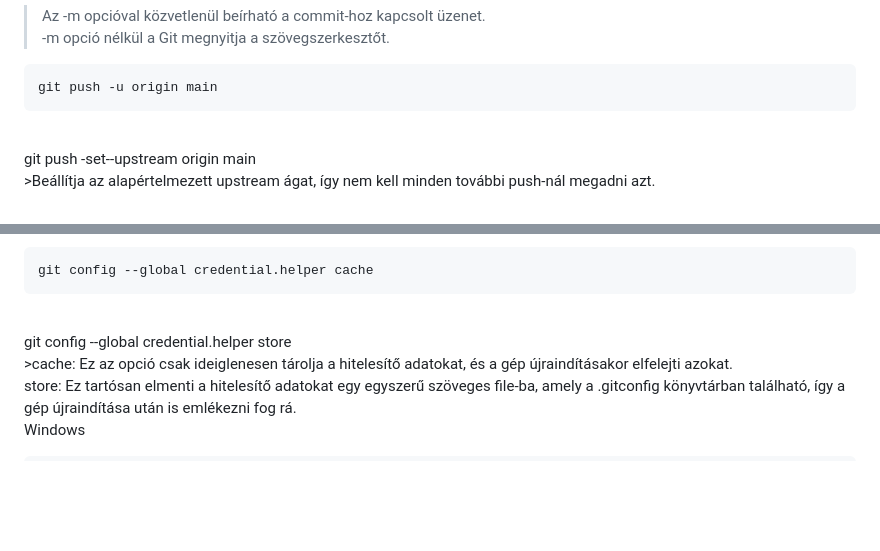
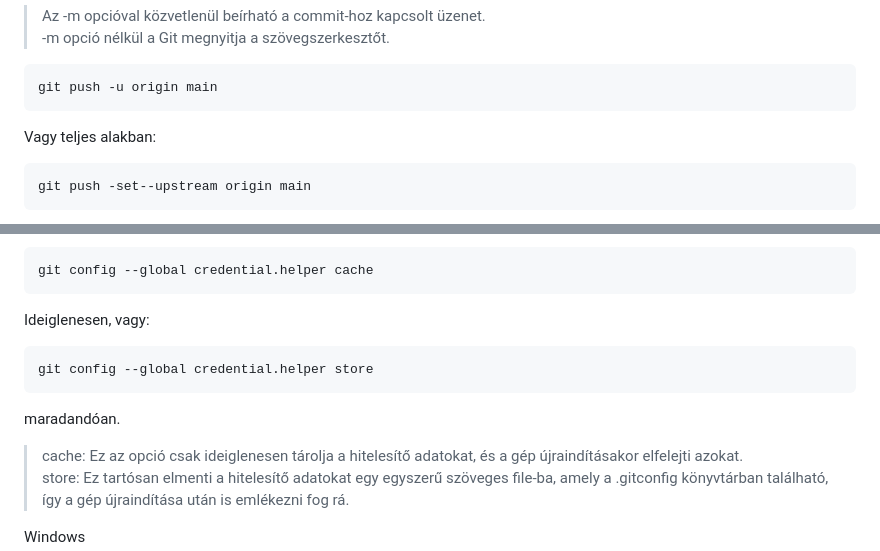
Before and after one commit to Harvester667/KTCH_Project_TeneT, a Markdown page: Git_setup.md, 2 parts joined by grey strips. GitHub-like rendering; blank space fills up the shorter version.

Commit message:
Végre szétválasztva a linkek

```diff
--- a/Git_setup.md
+++ b/Git_setup.md
@@ -73,5 +73,6 @@ Ezek közül a git rm --cached akkor jön jól, ha végleg meg akarod szüntetni
 -m opció nélkül a Git megnyitja a szövegszerkesztőt.<br>
 
     git push -u origin main
-<br>
+Vagy teljes alakban:<br>
+
     git push -set--upstream origin main
@@ -111,9 +112,10 @@ A PAT jelszót tárolhatod ideiglenesen, amíg újra nem indítod a számítóg
 Linux/macOS
 
     git config --global credential.helper cache
-   <br>
+Ideiglenesen, vagy:<br>
+
     git config --global credential.helper store
-   <br>
+maradandóan.<br>
 >cache: Ez az opció csak ideiglenesen tárolja a hitelesítő adatokat, és a gép újraindításakor elfelejti azokat.<br>
 store: Ez tartósan elmenti a hitelesítő adatokat egy egyszerű szöveges file-ba, amely a .gitconfig könyvtárban található, így a gép újraindítása után is emlékezni fog rá.<br>
 
```
Also changed, not shown: other parts of Git_setup.md (+1 -1 lines).
